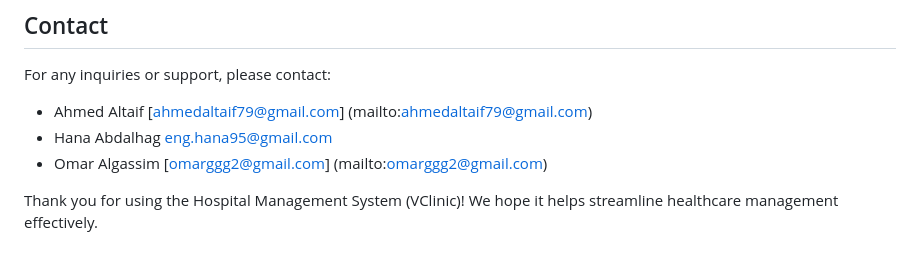
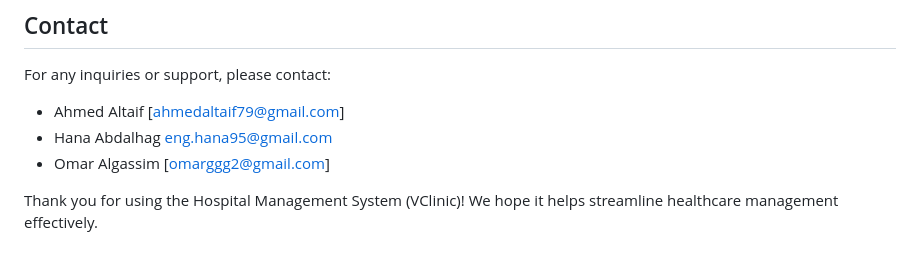
Before and after one commit to Hana00661/Hospital_management_system, a Markdown page: README.md, the part around the change. Drawn GitHub-style.

```diff
--- a/README.md
+++ b/README.md
@@ -155,8 +155,8 @@ This project is licensed under the MIT License - see the LICENSE file for detail
 
 For any inquiries or support, please contact:
 
-- Ahmed Altaif [ahmedaltaif79@gmail.com] (mailto:ahmedaltaif79@gmail.com)
+- Ahmed Altaif [ahmedaltaif79@gmail.com]
 - Hana Abdalhag [eng.hana95@gmail.com](mailto:eng.hana95@gmail.com)
-- Omar Algassim [omarggg2@gmail.com] (mailto:omarggg2@gmail.com)
+- Omar Algassim [omarggg2@gmail.com]
 
 Thank you for using the Hospital Management System (VClinic)! We hope it helps streamline healthcare management effectively.
```
